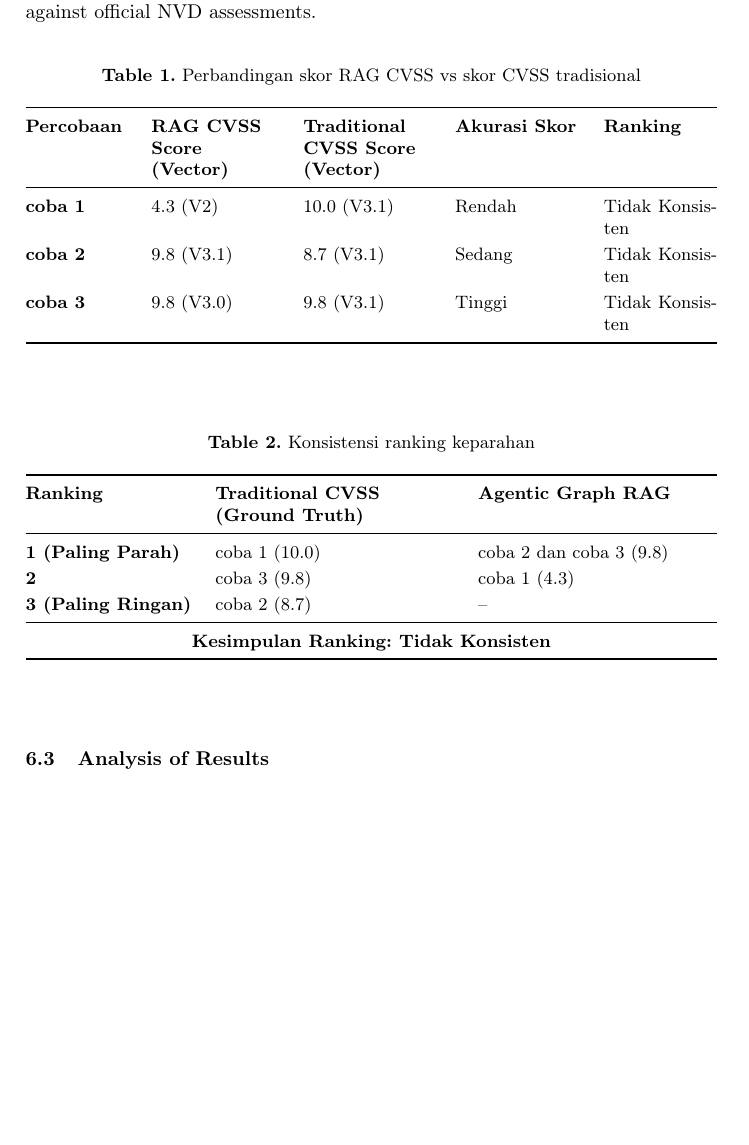
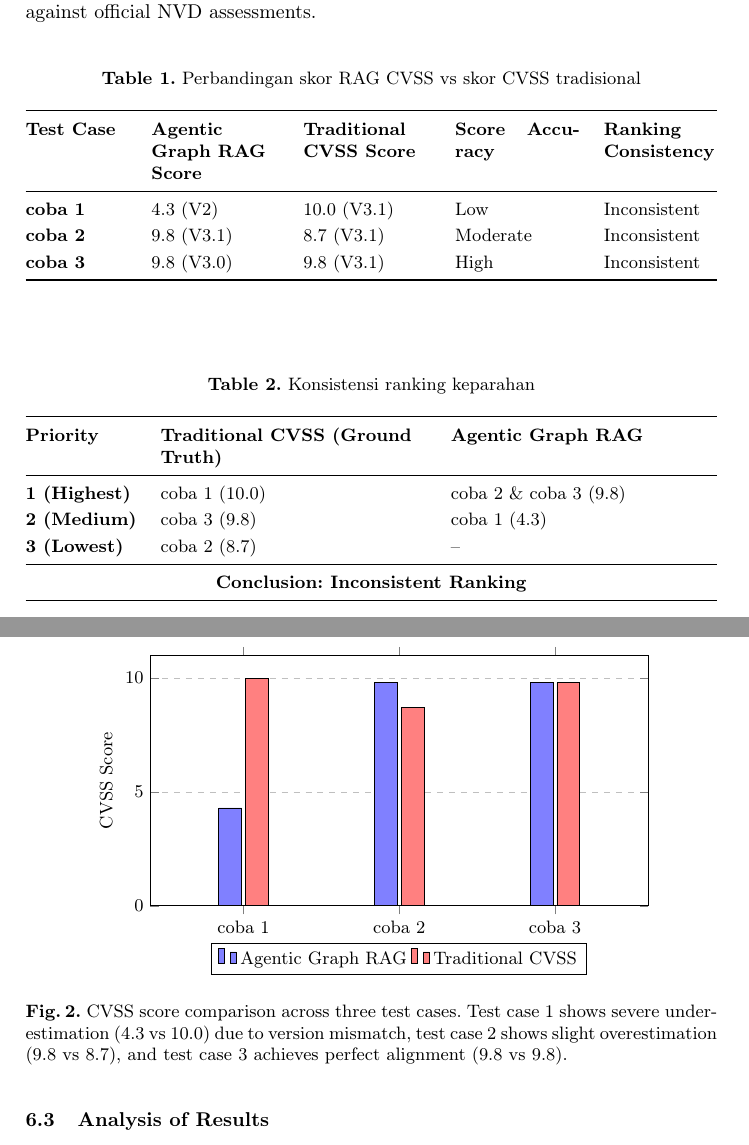
Before and after one commit to SjdnDzikran/agentic-graph-rag, a LaTeX paper (docs/final-report.tex): part of page 4 of 7 before the commit and two parts of pages 4 and 5 of 7 after it, the two joined at a grey line, cut so that both start at the same text, the shorter picture padded with empty space. Compiled offline with pdfLaTeX.

Commit message:
docs: Add system architecture diagram and CVSS score comparison figures to final report

```diff
--- a/docs/final-report.tex
+++ b/docs/final-report.tex
@@ -82,11 +136,11 @@ Table~\ref{tab:cvss-score-comparison} presents the quantitative comparison betwe
 \setlength{\tabcolsep}{6pt}
 \begin{tabularx}{\textwidth}{@{}p{1.8cm}YYp{2.2cm}p{2cm}@{}}
 \toprule
-\textbf{Percobaan} & \textbf{RAG CVSS Score (Vector)} & \textbf{Traditional CVSS Score (Vector)} & \textbf{Akurasi Skor} & \textbf{Ranking} \\
+\textbf{Test Case} & \textbf{Agentic Graph RAG Score} & \textbf{Traditional CVSS Score} & \textbf{Score Accuracy} & \textbf{Ranking Consistency} \\
 \midrule
-\textbf{coba 1} & \makecell[l]{4.3 (V2)} & \makecell[l]{10.0 (V3.1)} & Rendah & Tidak Konsisten \\
-\textbf{coba 2} & \makecell[l]{9.8 (V3.1)} & \makecell[l]{8.7 (V3.1)} & Sedang & Tidak Konsisten \\
-\textbf{coba 3} & \makecell[l]{9.8 (V3.0)} & \makecell[l]{9.8 (V3.1)} & Tinggi & Tidak Konsisten \\
+\textbf{coba 1} & \makecell[l]{4.3 (V2)} & \makecell[l]{10.0 (V3.1)} & Low & Inconsistent \\
+\textbf{coba 2} & \makecell[l]{9.8 (V3.1)} & \makecell[l]{8.7 (V3.1)} & Moderate & Inconsistent \\
+\textbf{coba 3} & \makecell[l]{9.8 (V3.0)} & \makecell[l]{9.8 (V3.1)} & High & Inconsistent \\
 \bottomrule
 \end{tabularx}
 \end{table}
@@ -99,16 +153,43 @@ Table~\ref{tab:cvss-score-comparison} presents the quantitative comparison betwe
 \setlength{\tabcolsep}{6pt}
 \begin{tabularx}{\textwidth}{@{}lYY@{}}
 \toprule
-\textbf{Ranking} & \textbf{Traditional CVSS (Ground Truth)} & \textbf{Agentic Graph RAG} \\
+\textbf{Priority} & \textbf{Traditional CVSS (Ground Truth)} & \textbf{Agentic Graph RAG} \\
 \midrule
-\textbf{1 (Paling Parah)} & coba 1 (10.0) & coba 2 dan coba 3 (9.8) \\
-\textbf{2} & coba 3 (9.8) & coba 1 (4.3) \\
-\textbf{3 (Paling Ringan)} & coba 2 (8.7) & -- \\
+\textbf{1 (Highest)} & coba 1 (10.0) & coba 2 \& coba 3 (9.8) \\
+\textbf{2 (Medium)} & coba 3 (9.8) & coba 1 (4.3) \\
+\textbf{3 (Lowest)} & coba 2 (8.7) & -- \\
 \midrule
-\multicolumn{3}{c}{\textbf{Kesimpulan Ranking: Tidak Konsisten}} \\
+\multicolumn{3}{c}{\textbf{Conclusion: Inconsistent Ranking}} \\
 \bottomrule
 \end{tabularx}
 \end{table}
+
+\begin{figure}[ht]
+\centering
+\begin{tikzpicture}
+\begin{axis}[
+    ybar,
+    bar width=0.4cm,
+    width=0.85\textwidth,
+    height=6cm,
+    xlabel={Test Case},
+    ylabel={CVSS Score},
+    ymin=0, ymax=11,
+    symbolic x coords={coba 1, coba 2, coba 3},
+    xtick=data,
+    legend style={at={(0.5,-0.15)}, anchor=north, legend columns=2},
+    ymajorgrids=true,
+    grid style=dashed,
+    enlarge x limits=0.3,
+]
+\addplot[fill=blue!50] coordinates {(coba 1,4.3) (coba 2,9.8) (coba 3,9.8)};
+\addplot[fill=red!50] coordinates {(coba 1,10.0) (coba 2,8.7) (coba 3,9.8)};
+\legend{Agentic Graph RAG, Traditional CVSS}
+\end{axis}
+\end{tikzpicture}
+\caption{CVSS score comparison across three test cases. Test case 1 shows severe underestimation (4.3 vs 10.0) due to version mismatch, test case 2 shows slight overestimation (9.8 vs 8.7), and test case 3 achieves perfect alignment (9.8 vs 9.8).}
+\label{fig:score-comparison}
+\end{figure}
 
 \subsection{Analysis of Results}
 The results reveal both promise and challenges when comparing Agentic Graph RAG against traditional CVSS scoring. Test case~3 achieved perfect score alignment (9.8 vs.\ 9.8), demonstrating that when SEPSES provides complete CVSS metrics and the LLM correctly interprets them, the agentic pipeline can reproduce official assessments. However, test case~1 exhibited a severe underestimation (4.3 vs.\ 10.0) due to CVSS version confusion: the agentic system retrieved V2 metrics while the traditional scoring used V3.1, and the LLM failed to normalize or flag the mismatch. Test case~2 showed moderate accuracy (9.8 vs.\ 8.7) with the agentic score slightly inflated, likely because vector-retrieved context emphasized exploit availability without balancing scope limitations.
```
Also changed, not shown: docs/final-report.tex (54 more changed lines).
